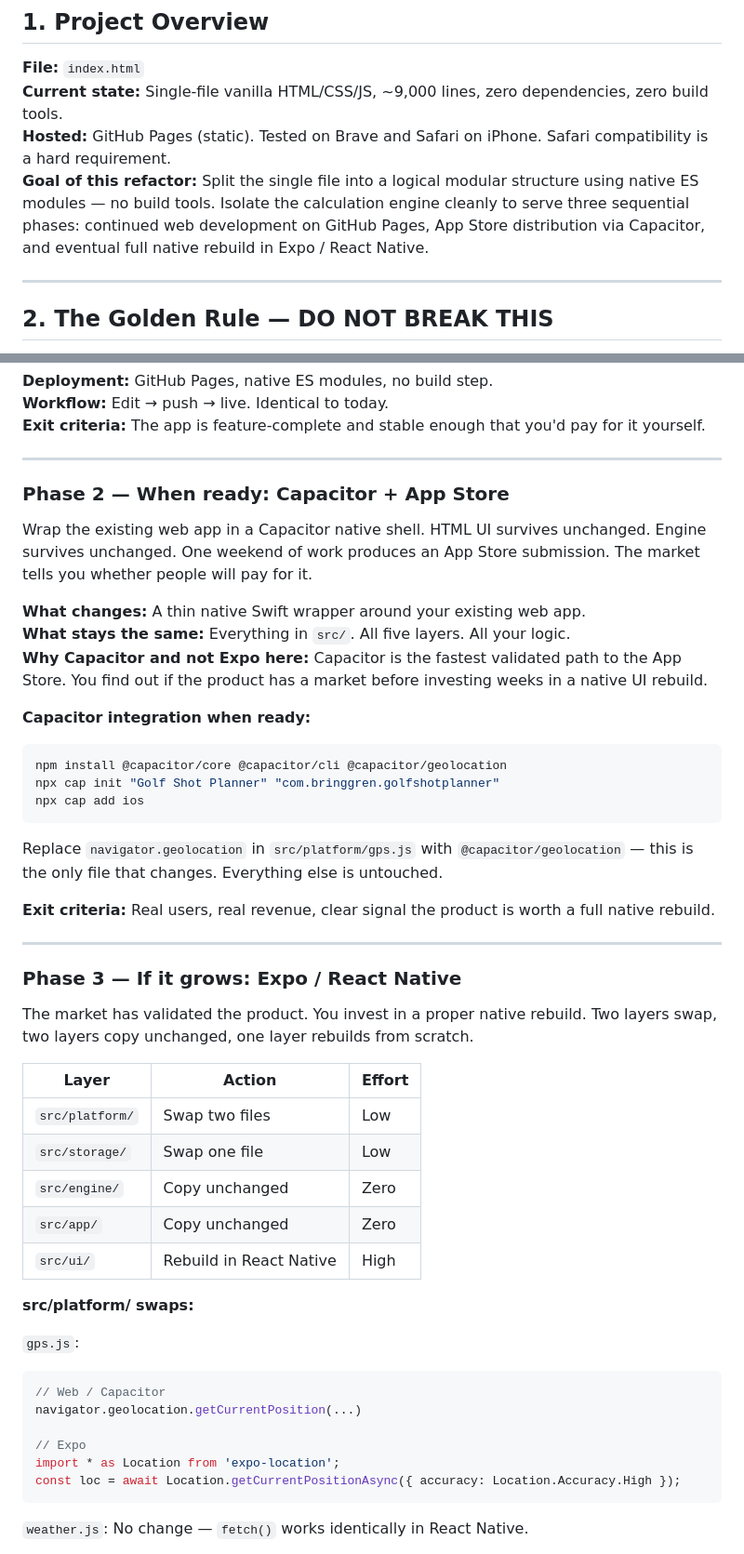
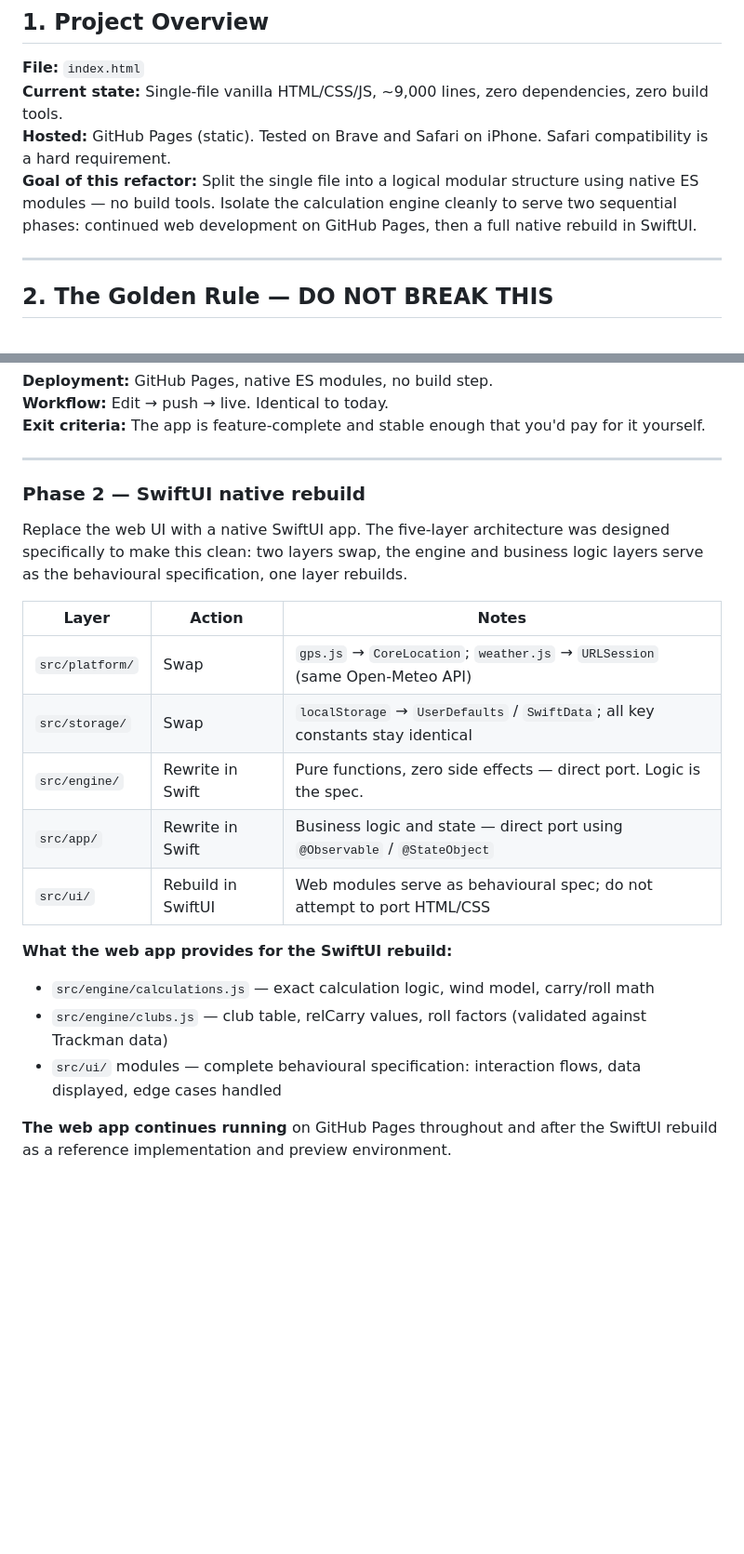
Before and after one commit to BenjaminBringgren/golf-shot-planner, a Markdown page: REFACTOR.md, 2 parts joined by grey strips. Shown at 93% size. Rendered like a GitHub page; blank space fills up the shorter version.

Commit message:
Docs: replace all Capacitor references with SwiftUI migration plan

````diff
--- a/REFACTOR.md
+++ b/REFACTOR.md
@@ -13,7 +13,7 @@ All output files must carry this comment at the top:
 **File:** `index.html`
 **Current state:** Single-file vanilla HTML/CSS/JS, ~9,000 lines, zero dependencies, zero build tools.
 **Hosted:** GitHub Pages (static). Tested on Brave and Safari on iPhone. Safari compatibility is a hard requirement.
-**Goal of this refactor:** Split the single file into a logical modular structure using native ES modules — no build tools. Isolate the calculation engine cleanly to serve three sequential phases: continued web development on GitHub Pages, App Store distribution via Capacitor, and eventual full native rebuild in Expo / React Native.
+**Goal of this refactor:** Split the single file into a logical modular structure using native ES modules — no build tools. Isolate the calculation engine cleanly to serve two sequential phases: continued web development on GitHub Pages, then a full native rebuild in SwiftUI.
 
 ---
 
@@ -332,50 +332,22 @@ Refactor `index.html` into the five-layer ES module structure. No build tools. G
 
 ---
 
-### Phase 2 — When ready: Capacitor + App Store
+### Phase 2 — SwiftUI native rebuild
 
-Wrap the existing web app in a Capacitor native shell. HTML UI survives unchanged. Engine survives unchanged. One weekend of work produces an App Store submission. The market tells you whether people will pay for it.
+Replace the web UI with a native SwiftUI app. The five-layer architecture was designed specifically to make this clean: two layers swap, the engine and business logic layers serve as the behavioural specification, one layer rebuilds.
 
-**What changes:** A thin native Swift wrapper around your existing web app.
-**What stays the same:** Everything in `src/`. All five layers. All your logic.
-**Why Capacitor and not Expo here:** Capacitor is the fastest validated path to the App Store. You find out if the product has a market before investing weeks in a native UI rebuild.
+| Layer | Action | Notes |
+|---|---|---|
+| `src/platform/` | Swap | `gps.js` → `CoreLocation`; `weather.js` → `URLSession` (same Open-Meteo API) |
+| `src/storage/` | Swap | `localStorage` → `UserDefaults` / `SwiftData`; all key constants stay identical |
+| `src/engine/` | Rewrite in Swift | Pure functions, zero side effects — direct port. Logic is the spec. |
+| `src/app/` | Rewrite in Swift | Business logic and state — direct port using `@Observable` / `@StateObject` |
+| `src/ui/` | Rebuild in SwiftUI | Web modules serve as behavioural spec; do not attempt to port HTML/CSS |
 
-**Capacitor integration when ready:**
-```bash
-npm install @capacitor/core @capacitor/cli @capacitor/geolocation
-npx cap init "Golf Shot Planner" "com.bringgren.golfshotplanner"
-npx cap add ios
-```
+**What the web app provides for the SwiftUI rebuild:**
+- `src/engine/calculations.js` — exact calculation logic, wind model, carry/roll math
+- `src/engine/clubs.js` — club table, relCarry values, roll factors (validated against Trackman data)
+- `src/ui/` modules — complete behavioural specification: interaction flows, data displayed, edge cases handled
 
-Replace `navigator.geolocation` in `src/platform/gps.js` with `@capacitor/geolocation` — this is the only file that changes. Everything else is untouched.
+**The web app continues running** on GitHub Pages throughout and after the SwiftUI rebuild as a reference implementation and preview environment.
 
-**Exit criteria:** Real users, real revenue, clear signal the product is worth a full native rebuild.
-
----
-
-### Phase 3 — If it grows: Expo / React Native
-
-The market has validated the product. You invest in a proper native rebuild. Two layers swap, two layers copy unchanged, one layer rebuilds from scratch.
-
-| Layer | Action | Effort |
-|---|---|---|
-| `src/platform/` | Swap two files | Low |
-| `src/storage/` | Swap one file | Low |
-| `src/engine/` | Copy unchanged | Zero |
-| `src/app/` | Copy unchanged | Zero |
-| `src/ui/` | Rebuild in React Native | High |
-
-**src/platform/ swaps:**
-
-`gps.js`:
-```javascript
-// Web / Capacitor
-navigator.geolocation.getCurrentPosition(...)
-
-// Expo
-import * as Location from 'expo-location';
-const loc = await Location.getCurrentPositionAsync({ accuracy: Location.Accuracy.High });
-```
-
-`weather.js`: No change — `fetch()` works identically in React Native.
-
````
Also changed, not shown: other parts of REFACTOR.md (+1 -31 lines), CLAUDE.md (+5 -3 lines), docs/architecture.md (+1 -1 lines).
